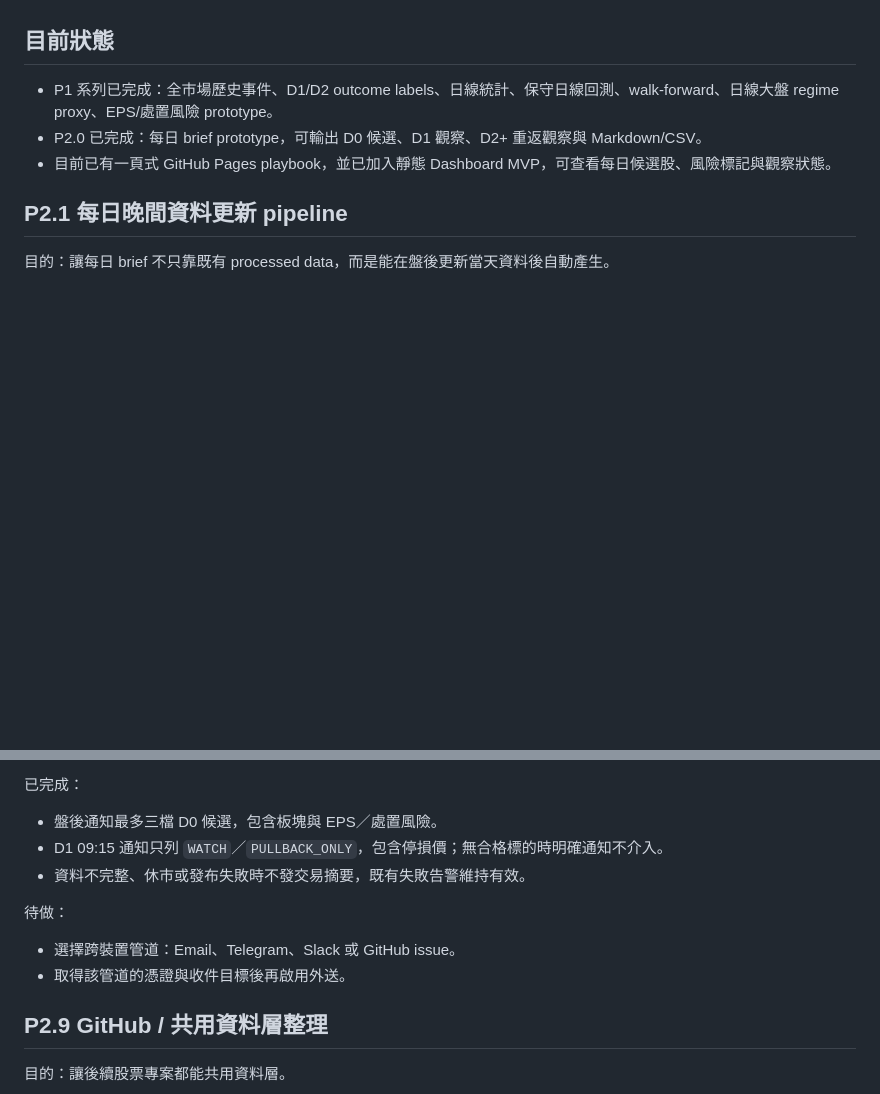
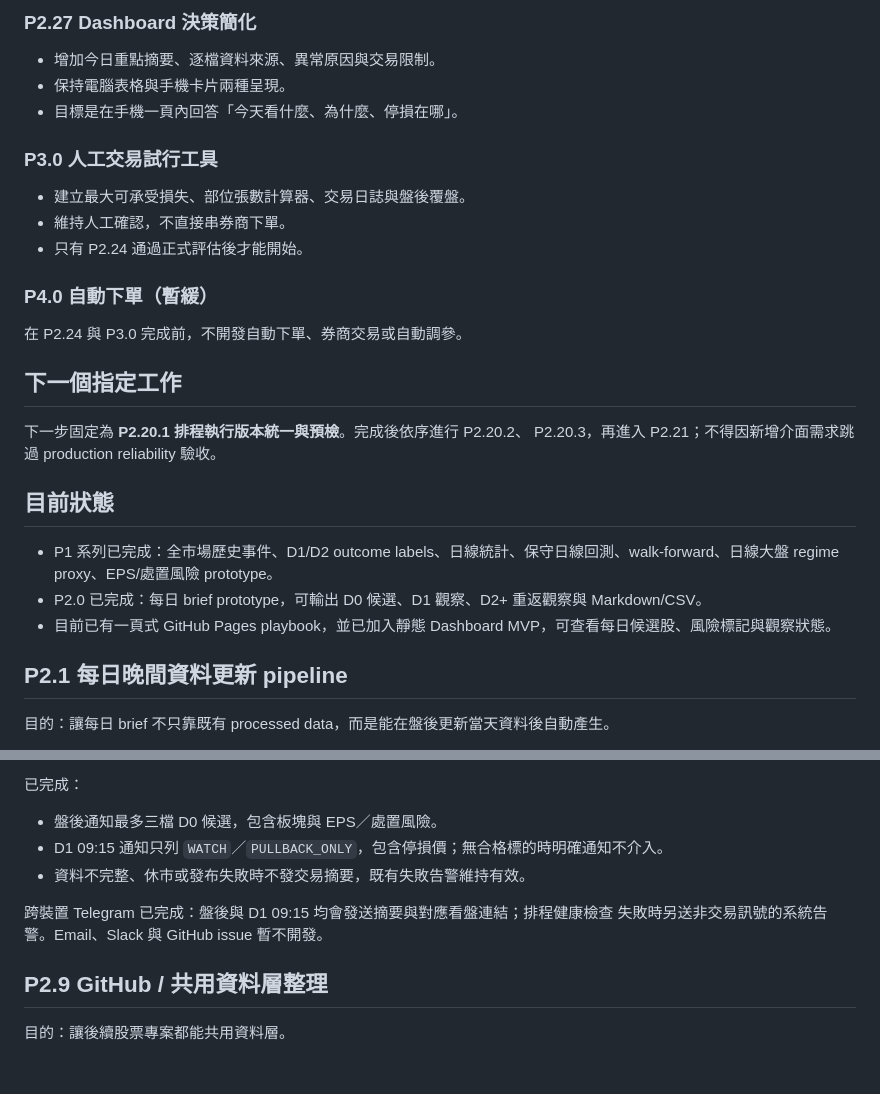
Before and after one commit to bedstv/tw-limitup-trading-playbook, a Markdown page: references/roadmap_next_steps.md, 2 parts joined by grey strips. Drawn GitHub-style; blank space fills up the shorter version.

Commit message:
docs: establish official development roadmap

```diff
--- a/references/roadmap_next_steps.md
+++ b/references/roadmap_next_steps.md
@@ -4,3 +83,23 @@
+### P2.27 Dashboard 決策簡化
+
+- 增加今日重點摘要、逐檔資料來源、異常原因與交易限制。
+- 保持電腦表格與手機卡片兩種呈現。
+- 目標是在手機一頁內回答「今天看什麼、為什麼、停損在哪」。
+
+### P3.0 人工交易試行工具
+
+- 建立最大可承受損失、部位張數計算器、交易日誌與盤後覆盤。
+- 維持人工確認，不直接串券商下單。
+- 只有 P2.24 通過正式評估後才能開始。
+
+### P4.0 自動下單（暫緩）
+
+在 P2.24 與 P3.0 完成前，不開發自動下單、券商交易或自動調參。
+
+## 下一個指定工作
+
+下一步固定為 **P2.20.1 排程執行版本統一與預檢**。完成後依序進行 P2.20.2、
+P2.20.3，再進入 P2.21；不得因新增介面需求跳過 production reliability 驗收。
 
 ## 目前狀態
 
@@ -185,10 +284,8 @@ forward paper-trading 資料。富果分 K 只回傳近 30 日，仍不構成 20
 - D1 09:15 通知只列 `WATCH`／`PULLBACK_ONLY`，包含停損價；無合格標的時明確通知不介入。
 - 資料不完整、休市或發布失敗時不發交易摘要，既有失敗告警維持有效。
 
-待做：
-
-- 選擇跨裝置管道：Email、Telegram、Slack 或 GitHub issue。
-- 取得該管道的憑證與收件目標後再啟用外送。
+跨裝置 Telegram 已完成：盤後與 D1 09:15 均會發送摘要與對應看盤連結；排程健康檢查
+失敗時另送非交易訊號的系統告警。Email、Slack 與 GitHub issue 暫不開發。
 
 ## P2.9 GitHub / 共用資料層整理
 
```
Also changed, not shown: other parts of references/roadmap_next_steps.md (+80 -1 lines).
